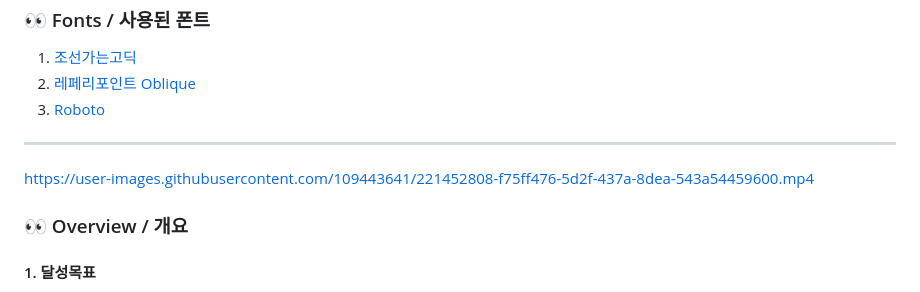
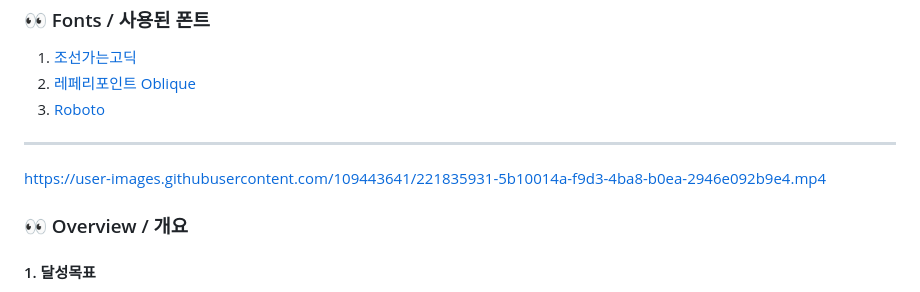
Before and after one commit to shinnjiwoong/portfolio_ver3, a Markdown page: README.md, the part around the change. Rendered like a GitHub page.

```diff
--- a/README.md
+++ b/README.md
@@ -13,7 +13,8 @@
 
 
 ---
-https://user-images.githubusercontent.com/109443641/221452808-f75ff476-5d2f-437a-8dea-543a54459600.mp4
+https://user-images.githubusercontent.com/109443641/221835931-5b10014a-f9d3-4ba8-b0ea-2946e092b9e4.mp4
+
  ### 👀 Overview / 개요
  #### 1. 달성목표
   *이 프로젝트를 통해서 달성하고 싶었던 목표는 무엇이었는가?*
```
